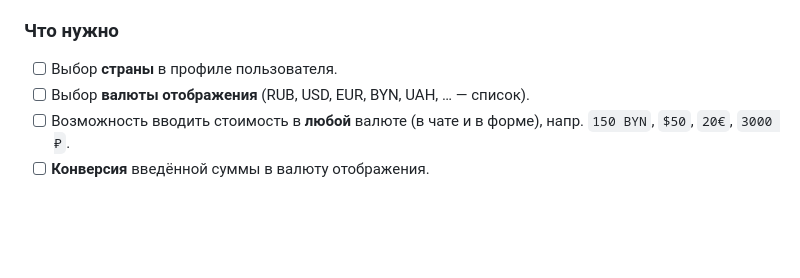
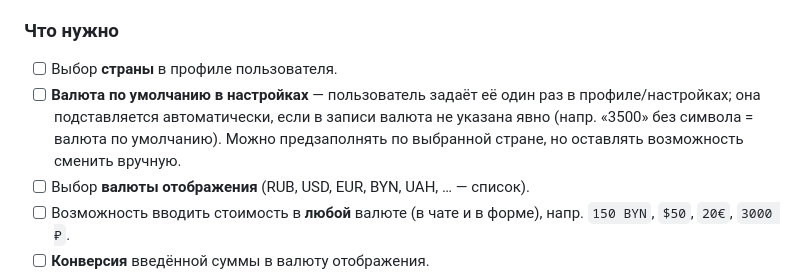
Before and after one commit to Auto-brain/garagebrain, a Markdown page: TODO.md, the part around the change. Drawn GitHub-style; blank space fills up the shorter version.

Commit message:
TODO: default currency in user settings (auto-applied when omitted)
Co-Authored-By: Claude Opus 4.8 (1M context) <noreply@anthropic.com>

```diff
--- a/TODO.md
+++ b/TODO.md
@@ -15,6 +15,10 @@
 
 ### Что нужно
 - [ ] Выбор **страны** в профиле пользователя.
+- [ ] **Валюта по умолчанию в настройках** — пользователь задаёт её один раз в
+  профиле/настройках; она подставляется автоматически, если в записи валюта не
+  указана явно (напр. «3500» без символа = валюта по умолчанию). Можно
+  предзаполнять по выбранной стране, но оставлять возможность сменить вручную.
 - [ ] Выбор **валюты отображения** (RUB, USD, EUR, BYN, UAH, … — список).
 - [ ] Возможность вводить стоимость в **любой** валюте (в чате и в форме), напр.
   `150 BYN`, `$50`, `20€`, `3000 ₽`.
```
